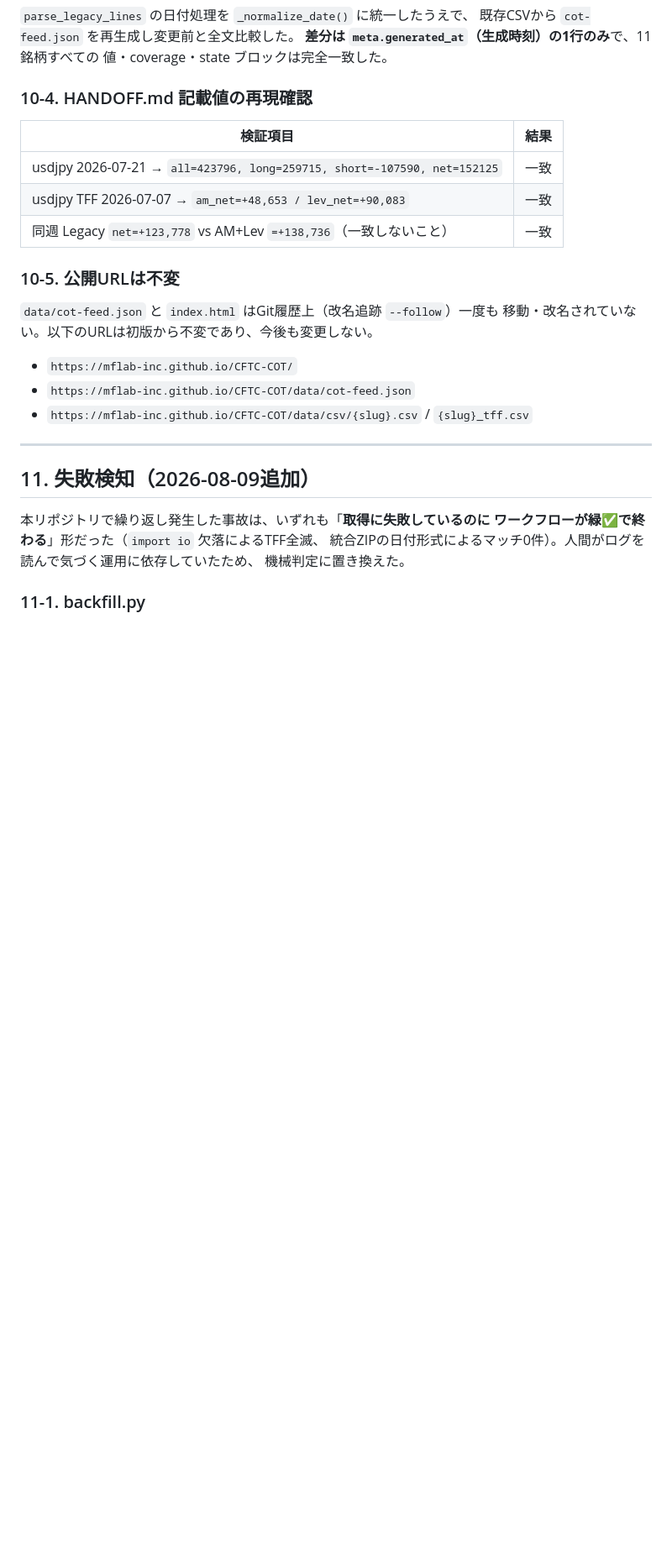
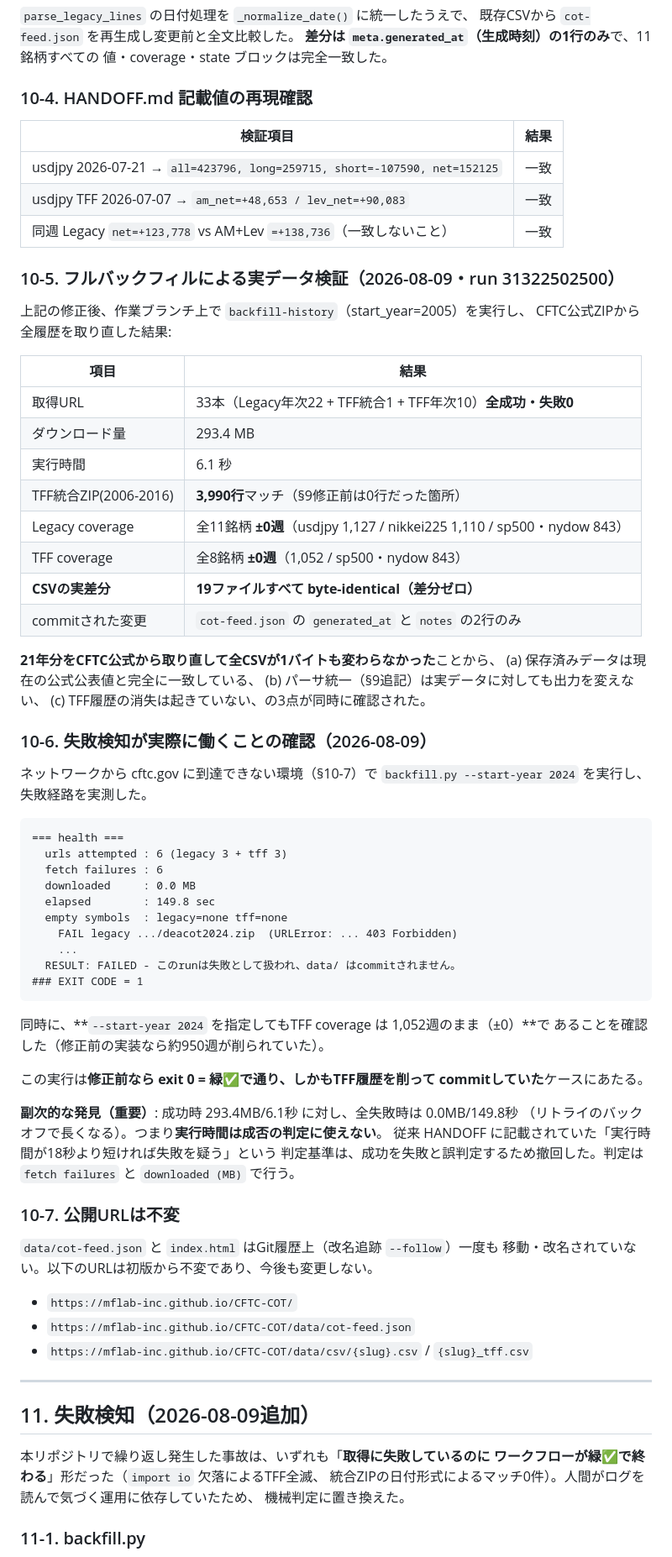
Before and after one commit to MFlab-inc/CFTC-COT, a Markdown page: docs/SPEC.md, the part around the change. Shown at 84% size. Rendered like a GitHub page; blank space fills up the shorter version.

Commit message:
Record backfill verification; retract the elapsed-time failure heuristic
作業ブランチで backfill-history を実行し（run 31322502500）、CFTC公式ZIPから
2005-2026の全履歴を取り直して修正内容を実データで検証した記録。

検証結果:
- 33URL全成功（Legacy年次22 + TFF統合1 + TFF年次10）・293.4MB・6.1秒
- TFF統合ZIP(2006-2016)から3,990行マッチ
- Legacy/TFFとも全銘柄 coverage ±0週
- CSV19本すべて byte-identical。commitされたのは cot-feed.json の
  generated_at と notes の2行のみ
- 21年分を公式から取り直して全CSVが不変 = 保存済みデータが現在の公式公表値と
  完全一致していること、パーサ統一が実データでも出力を変えないことの実証

失敗経路も実測（cftc.gov に到達できない環境で --start-year 2024 を実行）:
- exit 1 / fetch failures 6 / downloaded 0.0MB / RESULT: FAILED
- 同時に TFF coverage が 1,052週のまま（±0）であることを確認。
  修正前の実装なら約950週が削られ、しかも緑✅で commit されていたケース

判定基準の訂正:
- 成功時 293.4MB/6.1秒 に対し全失敗時は 0.0MB/149.8秒（リトライのバックオフで
  長くなる）。実行時間は成否の判定に使えない
- HANDOFF §6-3 の「実行時間が18秒より短ければ取得失敗を疑う」は成功を失敗と
  誤判定するため撤回。判定は fetch failures と downloaded(MB) で行う

Co-Authored-By: Claude Opus 5 <noreply@anthropic.com>
Claude-Session: https://claude.ai/code/session_01NuHxqdADUqJenD3xCH3p27

````diff
--- a/docs/SPEC.md
+++ b/docs/SPEC.md
@@ -253,7 +253,58 @@ CFTC公式FAQの「報告対象トレーダーが20者未満の銘柄はその
 | usdjpy TFF 2026-07-07 → `am_net=+48,653 / lev_net=+90,083` | 一致 |
 | 同週 Legacy `net=+123,778` vs AM+Lev `=+138,736`（一致しないこと） | 一致 |
 
-### 10-5. 公開URLは不変
+### 10-5. フルバックフィルによる実データ検証（2026-08-09・run 31322502500）
+
+上記の修正後、作業ブランチ上で `backfill-history`（start_year=2005）を実行し、
+CFTC公式ZIPから全履歴を取り直した結果:
+
+| 項目 | 結果 |
+|---|---|
+| 取得URL | 33本（Legacy年次22 + TFF統合1 + TFF年次10）**全成功・失敗0** |
+| ダウンロード量 | 293.4 MB |
+| 実行時間 | 6.1 秒 |
+| TFF統合ZIP(2006-2016) | **3,990行**マッチ（§9修正前は0行だった箇所） |
+| Legacy coverage | 全11銘柄 **±0週**（usdjpy 1,127 / nikkei225 1,110 / sp500・nydow 843） |
+| TFF coverage | 全8銘柄 **±0週**（1,052 / sp500・nydow 843） |
+| **CSVの実差分** | **19ファイルすべて byte-identical（差分ゼロ）** |
+| commitされた変更 | `cot-feed.json` の `generated_at` と `notes` の2行のみ |
+
+**21年分をCFTC公式から取り直して全CSVが1バイトも変わらなかった**ことから、
+(a) 保存済みデータは現在の公式公表値と完全に一致している、
+(b) パーサ統一（§9追記）は実データに対しても出力を変えない、
+(c) TFF履歴の消失は起きていない、の3点が同時に確認された。
+
+### 10-6. 失敗検知が実際に働くことの確認（2026-08-09）
+
+ネットワークから cftc.gov に到達できない環境（§10-7）で
+`backfill.py --start-year 2024` を実行し、失敗経路を実測した。
+
+```
+=== health ===
+  urls attempted : 6 (legacy 3 + tff 3)
+  fetch failures : 6
+  downloaded     : 0.0 MB
+  elapsed        : 149.8 sec
+  empty symbols  : legacy=none tff=none
+    FAIL legacy .../deacot2024.zip  (URLError: ... 403 Forbidden)
+    ...
+  RESULT: FAILED - このrunは失敗として扱われ、data/ はcommitされません。
+### EXIT CODE = 1
+```
+
+同時に、**`--start-year 2024` を指定してもTFF coverage は 1,052週のまま（±0）**で
+あることを確認した（修正前の実装なら約950週が削られていた）。
+
+この実行は**修正前なら exit 0 = 緑✅で通り、しかもTFF履歴を削って
+commitしていた**ケースにあたる。
+
+**副次的な発見（重要）**: 成功時 293.4MB/6.1秒 に対し、全失敗時は 0.0MB/149.8秒
+（リトライのバックオフで長くなる）。つまり**実行時間は成否の判定に使えない**。
+従来 HANDOFF に記載されていた「実行時間が18秒より短ければ失敗を疑う」という
+判定基準は、成功を失敗と誤判定するため撤回した。判定は
+`fetch failures` と `downloaded (MB)` で行う。
+
+### 10-7. 公開URLは不変
 
 `data/cot-feed.json` と `index.html` はGit履歴上（改名追跡 `--follow`）一度も
 移動・改名されていない。以下のURLは初版から不変であり、今後も変更しない。
````
Also changed, not shown: docs/HANDOFF.md (+24 -4 lines).
